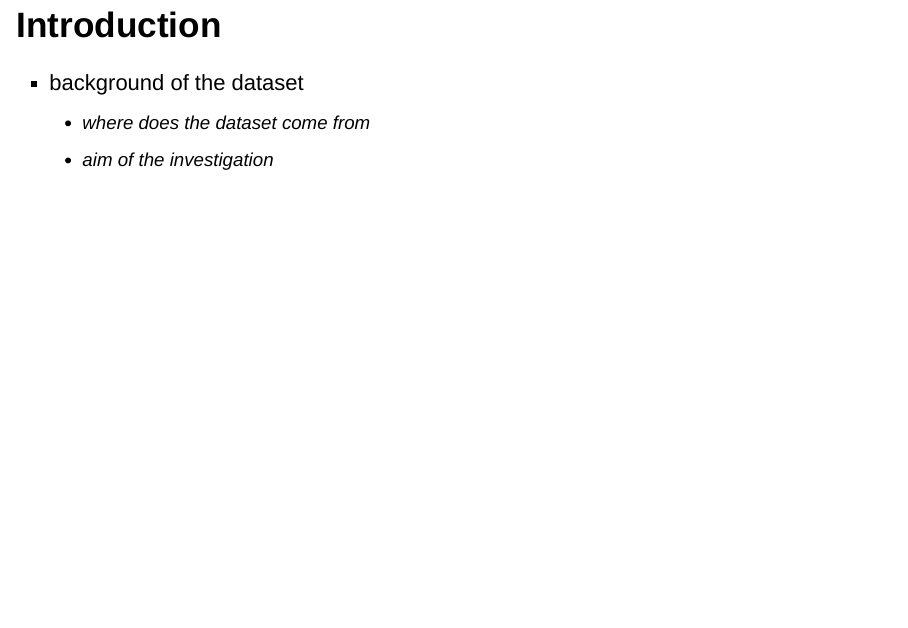
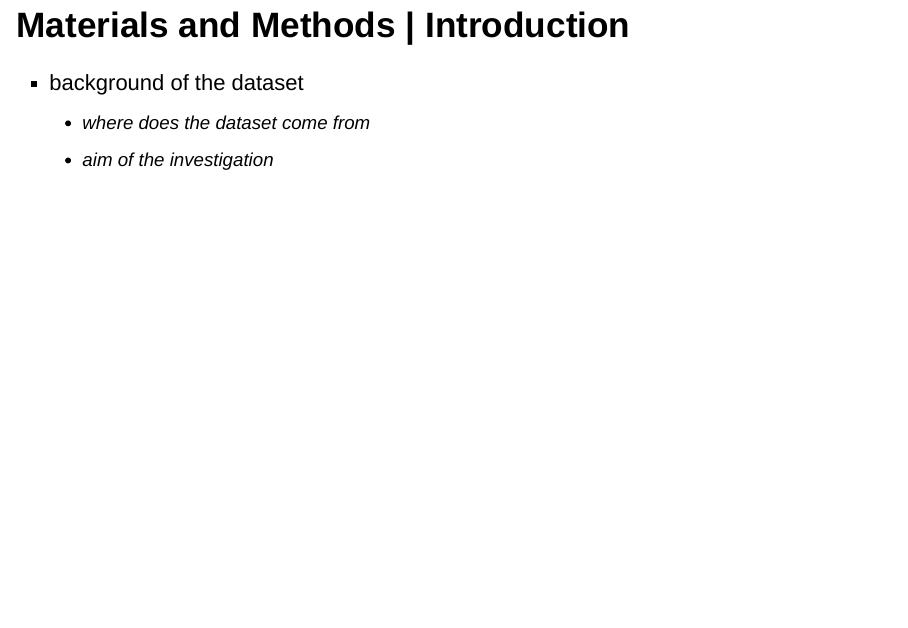
Before and after one commit to rforbiodatascience22/2022_group18_final_project, an R Markdown document (PancRISK_project/Documents/trial_presentation_slide.Rmd): page 3 of 10. Rendered offline with R 4.5, knitr and Pandoc, with nearby package versions; drawn as Slidy slides in place of the format the file asks for; some code elsewhere in the file could not run offline.

Commit message:
Renamed first headline

```diff
--- a/PancRISK_project/Documents/trial_presentation_slide.Rmd
+++ b/PancRISK_project/Documents/trial_presentation_slide.Rmd
@@ -13,7 +13,7 @@ slides > slide {
 color: #515151;
 }
 </style>
-## Introduction
+## Materials and Methods | Introduction
 - background of the dataset
   - where does the dataset come from
   - aim of the investigation
```
